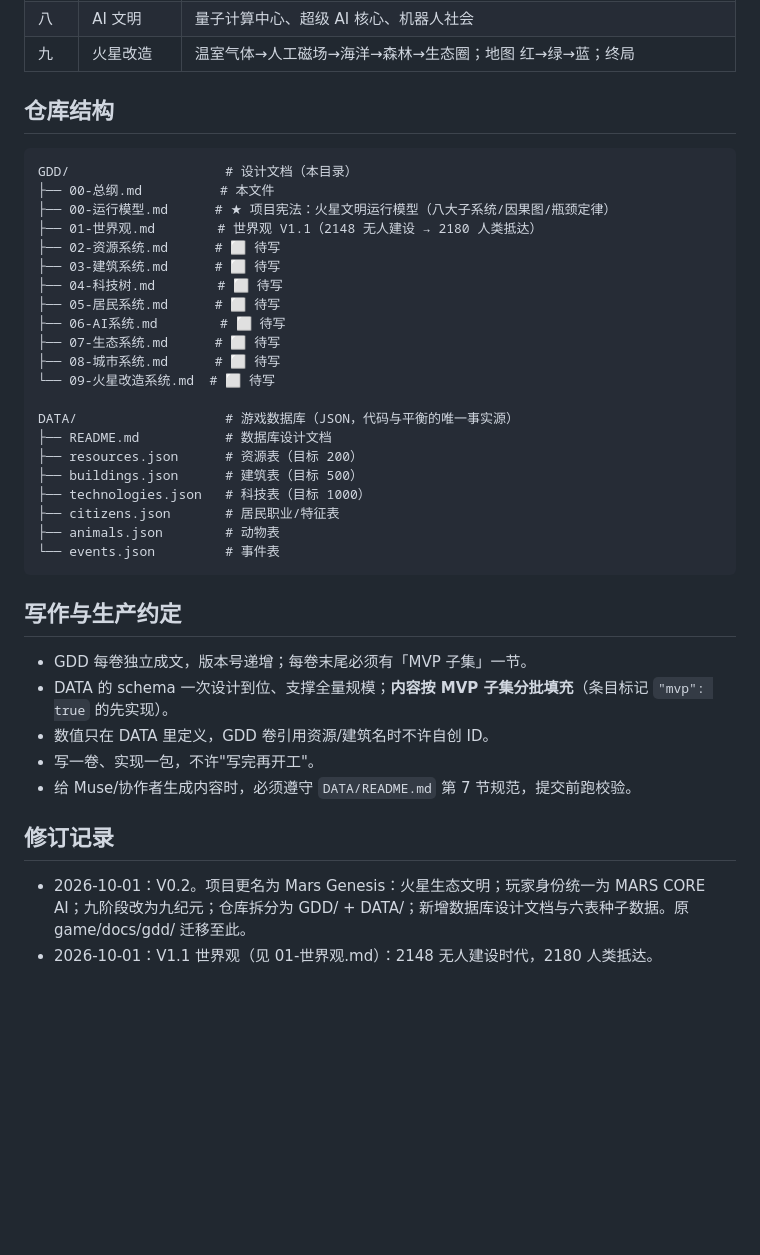
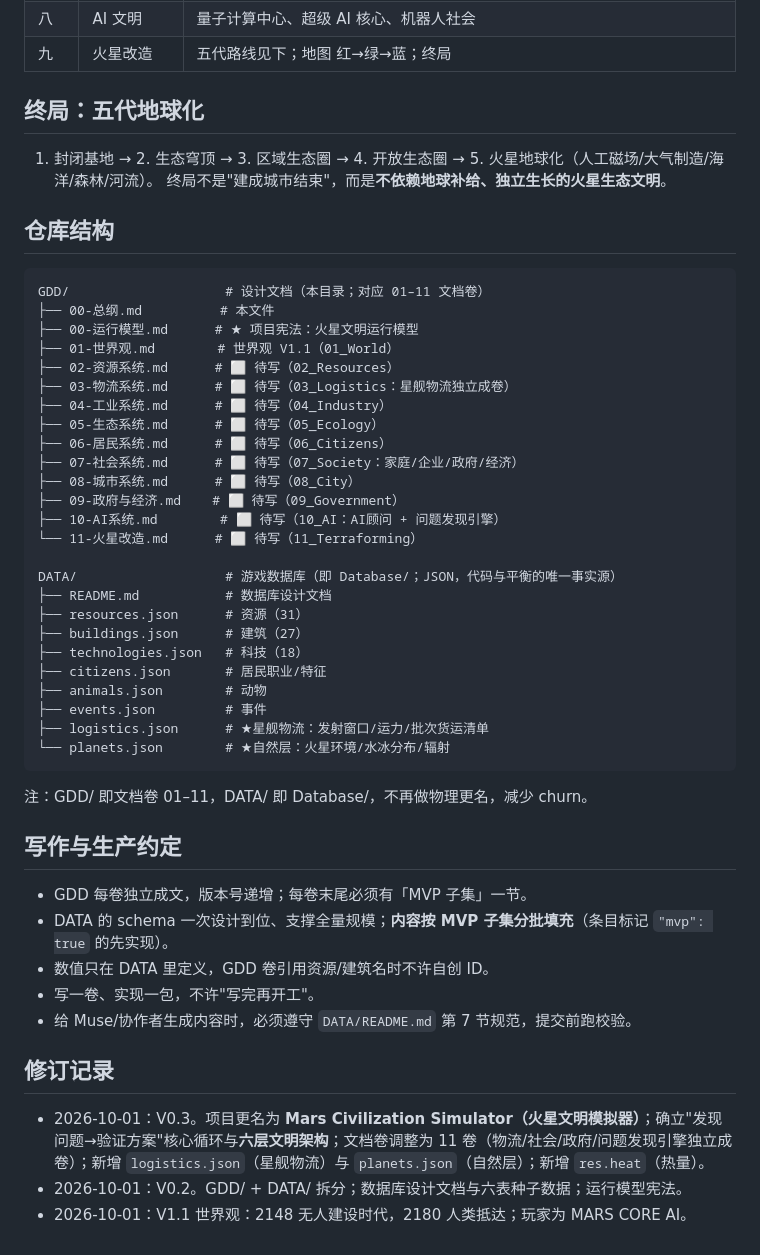
Before and after one commit to curzydj8/mars-geek, a Markdown page: GDD/00-总纲.md, the part around one of its changes. Drawn GitHub-style; blank space fills up the shorter version.

````diff
--- a/GDD/00-总纲.md
+++ b/GDD/00-总纲.md
@@ -24,31 +50,42 @@
 | 八 | AI 文明 | 量子计算中心、超级 AI 核心、机器人社会 |
-| 九 | 火星改造 | 温室气体→人工磁场→海洋→森林→生态圈；地图 红→绿→蓝；终局 |
+| 九 | 火星改造 | 五代路线见下；地图 红→绿→蓝；终局 |
+
+## 终局：五代地球化
+
+1. 封闭基地 → 2. 生态穹顶 → 3. 区域生态圈 → 4. 开放生态圈 → 5. 火星地球化（人工磁场/大气制造/海洋/森林/河流）。
+终局不是"建成城市结束"，而是**不依赖地球补给、独立生长的火星生态文明**。
 
 ## 仓库结构
 
 ```
-GDD/                    # 设计文档（本目录）
+GDD/                    # 设计文档（本目录；对应 01–11 文档卷）
 ├── 00-总纲.md          # 本文件
-├── 00-运行模型.md      # ★ 项目宪法：火星文明运行模型（八大子系统/因果图/瓶颈定律）
-├── 01-世界观.md        # 世界观 V1.1（2148 无人建设 → 2180 人类抵达）
-├── 02-资源系统.md      # ⬜ 待写
-├── 03-建筑系统.md      # ⬜ 待写
-├── 04-科技树.md        # ⬜ 待写
-├── 05-居民系统.md      # ⬜ 待写
-├── 06-AI系统.md        # ⬜ 待写
-├── 07-生态系统.md      # ⬜ 待写
-├── 08-城市系统.md      # ⬜ 待写
-└── 09-火星改造系统.md  # ⬜ 待写
+├── 00-运行模型.md      # ★ 项目宪法：火星文明运行模型
+├── 01-世界观.md        # 世界观 V1.1（01_World）
+├── 02-资源系统.md      # ⬜ 待写（02_Resources）
+├── 03-物流系统.md      # ⬜ 待写（03_Logistics：星舰物流独立成卷）
+├── 04-工业系统.md      # ⬜ 待写（04_Industry）
+├── 05-生态系统.md      # ⬜ 待写（05_Ecology）
+├── 06-居民系统.md      # ⬜ 待写（06_Citizens）
+├── 07-社会系统.md      # ⬜ 待写（07_Society：家庭/企业/政府/经济）
+├── 08-城市系统.md      # ⬜ 待写（08_City）
+├── 09-政府与经济.md    # ⬜ 待写（09_Government）
+├── 10-AI系统.md        # ⬜ 待写（10_AI：AI顾问 + 问题发现引擎）
+└── 11-火星改造.md      # ⬜ 待写（11_Terraforming）
 
-DATA/                   # 游戏数据库（JSON，代码与平衡的唯一事实源）
+DATA/                   # 游戏数据库（即 Database/；JSON，代码与平衡的唯一事实源）
 ├── README.md           # 数据库设计文档
-├── resources.json      # 资源表（目标 200）
-├── buildings.json      # 建筑表（目标 500）
-├── technologies.json   # 科技表（目标 1000）
-├── citizens.json       # 居民职业/特征表
-├── animals.json        # 动物表
-└── events.json         # 事件表
+├── resources.json      # 资源（31）
+├── buildings.json      # 建筑（27）
+├── technologies.json   # 科技（18）
+├── citizens.json       # 居民职业/特征
+├── animals.json        # 动物
+├── events.json         # 事件
+├── logistics.json      # ★星舰物流：发射窗口/运力/批次货运清单
+└── planets.json        # ★自然层：火星环境/水冰分布/辐射
 ```
+
+注：GDD/ 即文档卷 01–11，DATA/ 即 Database/，不再做物理更名，减少 churn。
 
 ## 写作与生产约定
 
@@ -60,5 +97,6 @@ DATA/                   # 游戏数据库（JSON，代码与平衡的唯一事
 
 ## 修订记录
 
-- 2026-10-01：V0.2。项目更名为 Mars Genesis：火星生态文明；玩家身份统一为 MARS CORE AI；九阶段改为九纪元；仓库拆分为 GDD/ + DATA/；新增数据库设计文档与六表种子数据。原 game/docs/gdd/ 迁移至此。
-- 2026-10-01：V1.1 世界观（见 01-世界观.md）：2148 无人建设时代，2180 人类抵达。
+- 2026-10-01：V0.3。项目更名为 **Mars Civilization Simulator（火星文明模拟器）**；确立"发现问题→验证方案"核心循环与**六层文明架构**；文档卷调整为 11 卷（物流/社会/政府/问题发现引擎独立成卷）；新增 `logistics.json`（星舰物流）与 `planets.json`（自然层）；新增 `res.heat`（热量）。
+- 2026-10-01：V0.2。GDD/ + DATA/ 拆分；数据库设计文档与六表种子数据；运行模型宪法。
+- 2026-10-01：V1.1 世界观：2148 无人建设时代，2180 人类抵达；玩家为 MARS CORE AI。
````
Also changed, not shown: other parts of GDD/00-总纲.md (+38 -12 lines).
